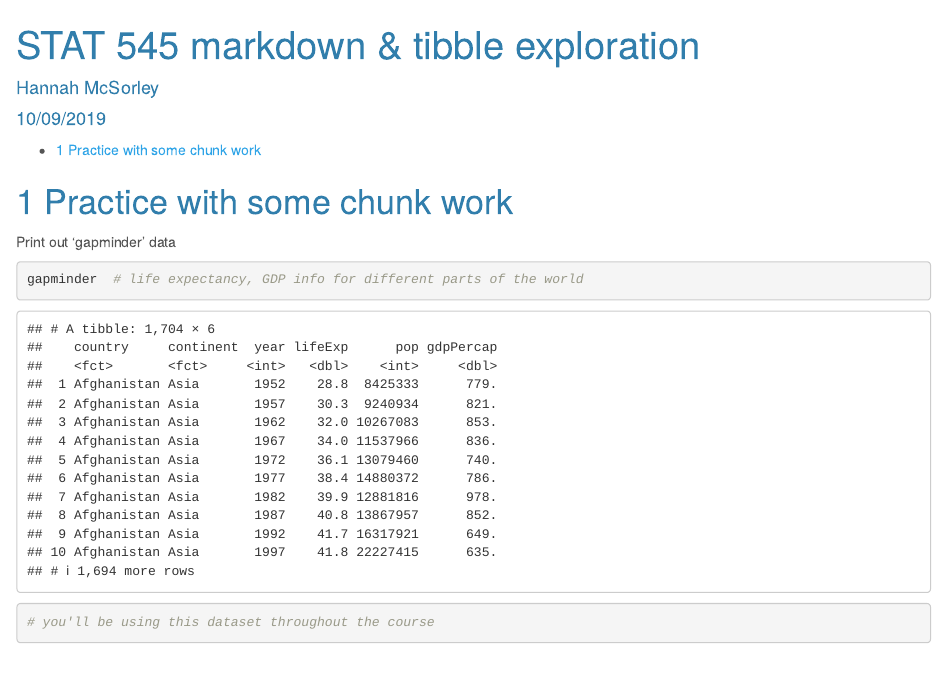
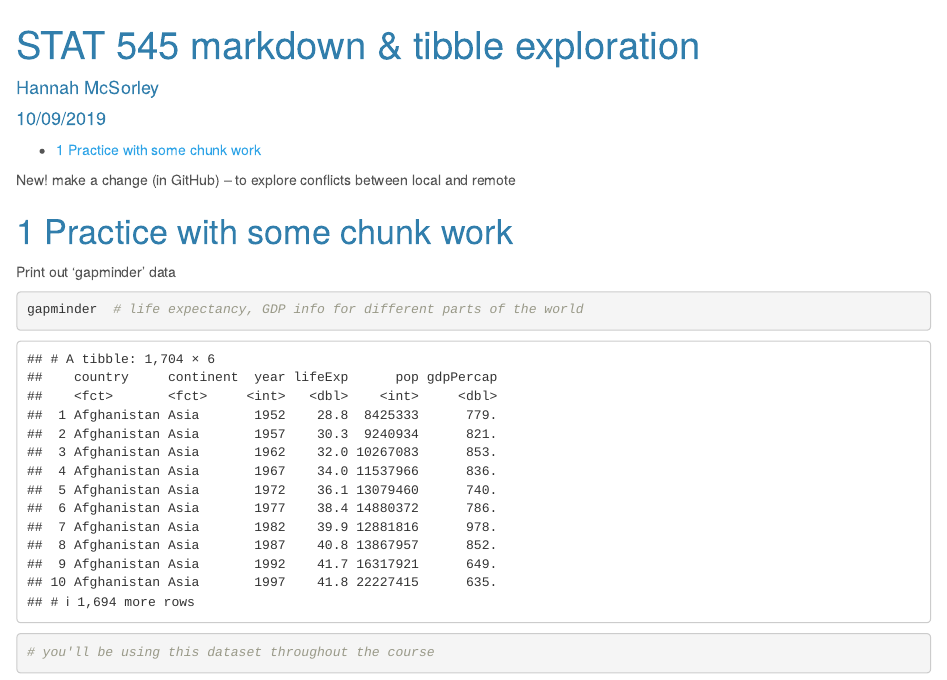
Before and after one commit to HJMcSorley/STAT545-participation, an R Markdown document (RMDexploration.Rmd): the page in a window 1100 px wide, from its top. Rendered offline with R 4.5, knitr and Pandoc, with nearby package versions; the gapminder table comes from the copy in Python's plotly package.

Commit message:
Update RMDexploration.Rmd
make changes on GitHub (remote change)

````diff
--- a/RMDexploration.Rmd
+++ b/RMDexploration.Rmd
@@ -17,6 +17,7 @@ library(gapminder)
 library(tibble)
 library(DT)
 ```
+New! make a change (in GitHub) -- to explore conflicts between local and remote
 
 # Practice with some chunk work
 Print out 'gapminder' data
````
